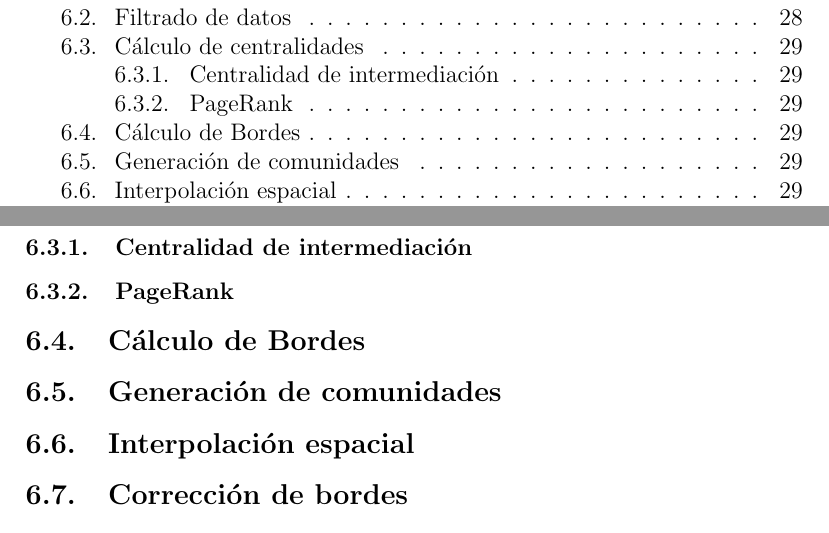
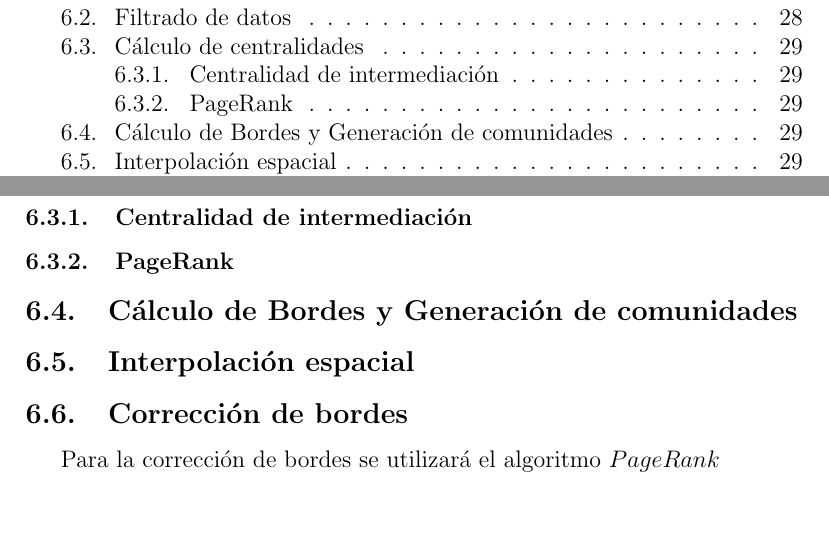
Before and after one commit to felipinbombin/memoria, a LaTeX document (entrega2.tex): two parts of pages 2 and 32 of 34, joined at a grey line, cut so that both start at the same text. Compiled offline with pdfLaTeX.

Commit message:
ultimos cambios.

```diff
--- a/entrega2.tex
+++ b/entrega2.tex
@@ -872,12 +872,12 @@ La estrategia para el proceso de visualización queda establecida en la sección
 		\subsubsection{Centralidad de intermediación}
 		\subsubsection{PageRank}
 
-	\subsection{Cálculo de Bordes}
-
-	\subsection{Generación de comunidades}
+	\subsection{Cálculo de Bordes y Generación de comunidades}
 	\subsection{Interpolación espacial}
 
 	\subsection{Corrección de bordes}
+
+	Para la corrección de bordes se utilizará el algoritmo $PageRank$
 
     \newpage
     %================================================================================================================
```
Also changed, not shown: entrega2.pdf.
